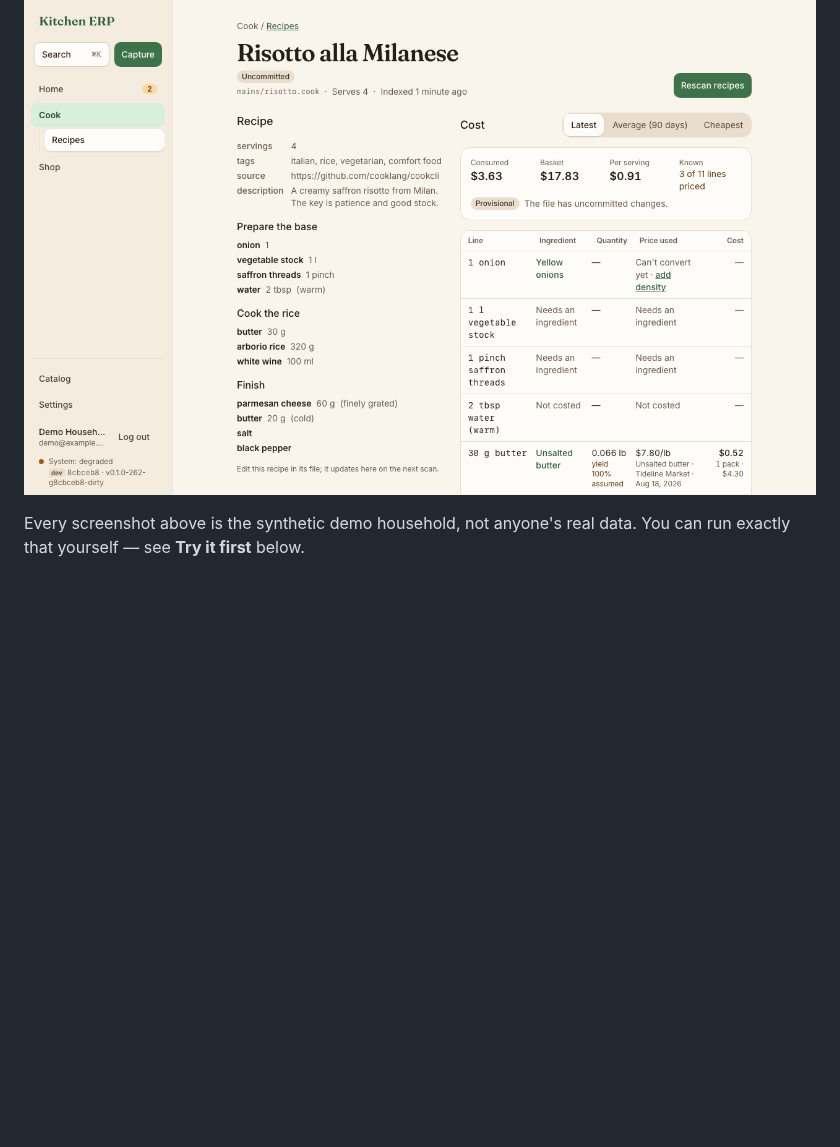
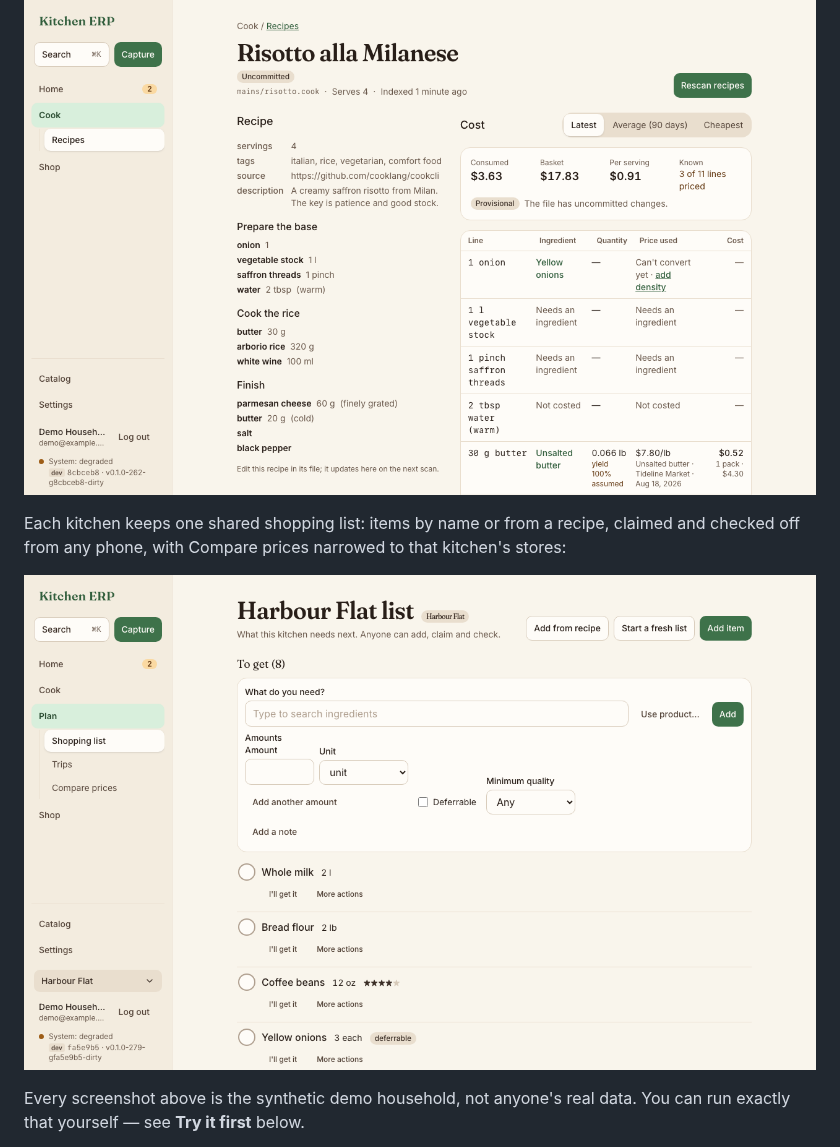
Before and after one commit to jdmacleod/kitchen-erp, a Markdown page: README.md, the part around the change. Drawn GitHub-style; pictures changed too: docs/screenshots/plan-list.png (added); blank space fills up the shorter version.

Commit message:
Screenshots of the Plan pages from the demo household, and the README's list paragraph
Co-Authored-By: Claude Fable 5.1 <noreply@anthropic.com>

```diff
--- a/README.md
+++ b/README.md
@@ -27,6 +27,12 @@ Recipes are Cooklang files in a mounted repository, and each one is costed from
 those prices, line by line, under the basis you choose:
 
 ![A recipe page: the rendered recipe beside its cost table, with the price each line used and the totals above](docs/screenshots/recipe-cost.png)
+
+Each kitchen keeps one shared shopping list: items by name or from a recipe,
+claimed and checked off from any phone, with Compare prices narrowed to that
+kitchen's stores:
+
+![A kitchen's shopping list: the add row, then the items to get with their amounts, one deferrable, one with a minimum quality, each with "I'll get it"](docs/screenshots/plan-list.png)
 
 Every screenshot above is the synthetic demo household, not anyone's real data.
 You can run exactly that yourself — see **Try it first** below.
```
Also changed, not shown: docs/screenshots/plan-compare.png (added), docs/screenshots/plan-list-phone.png (added), 1 other file.
